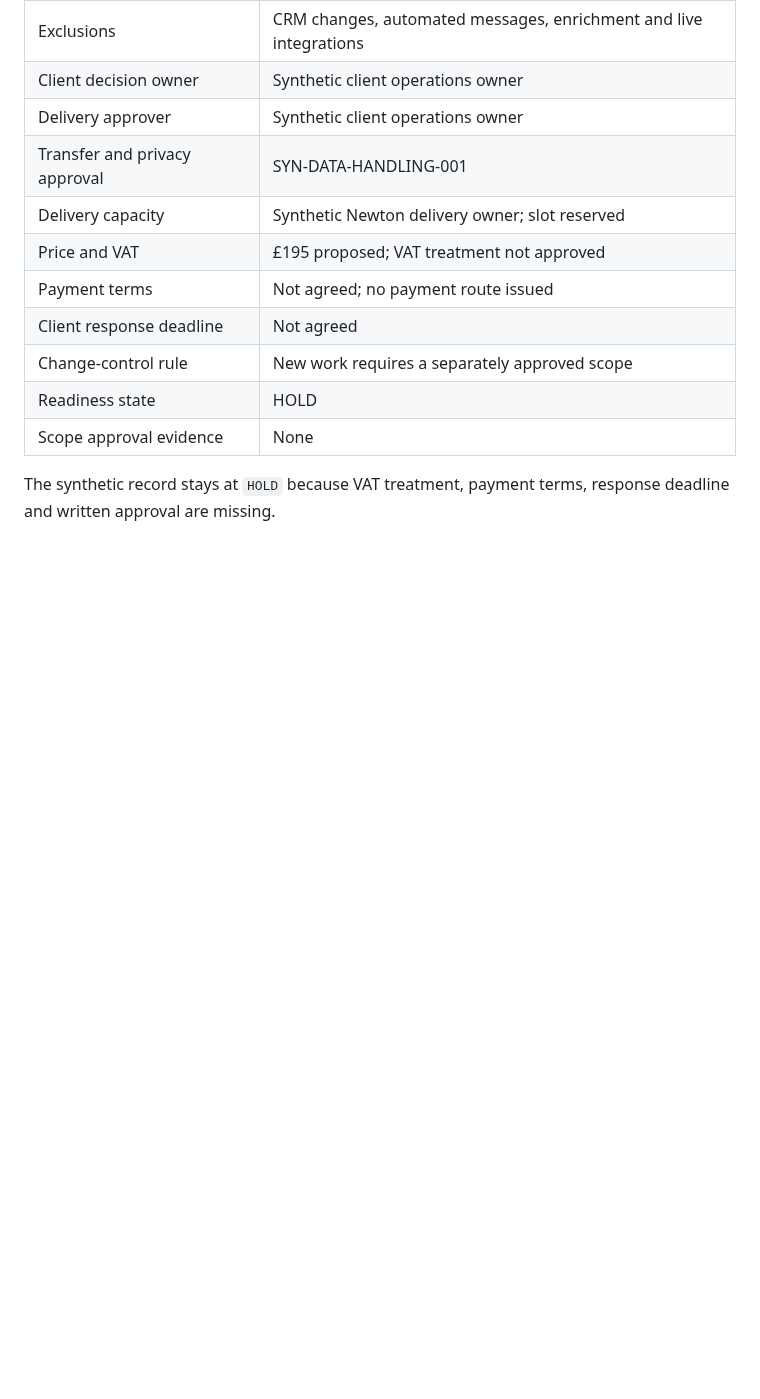
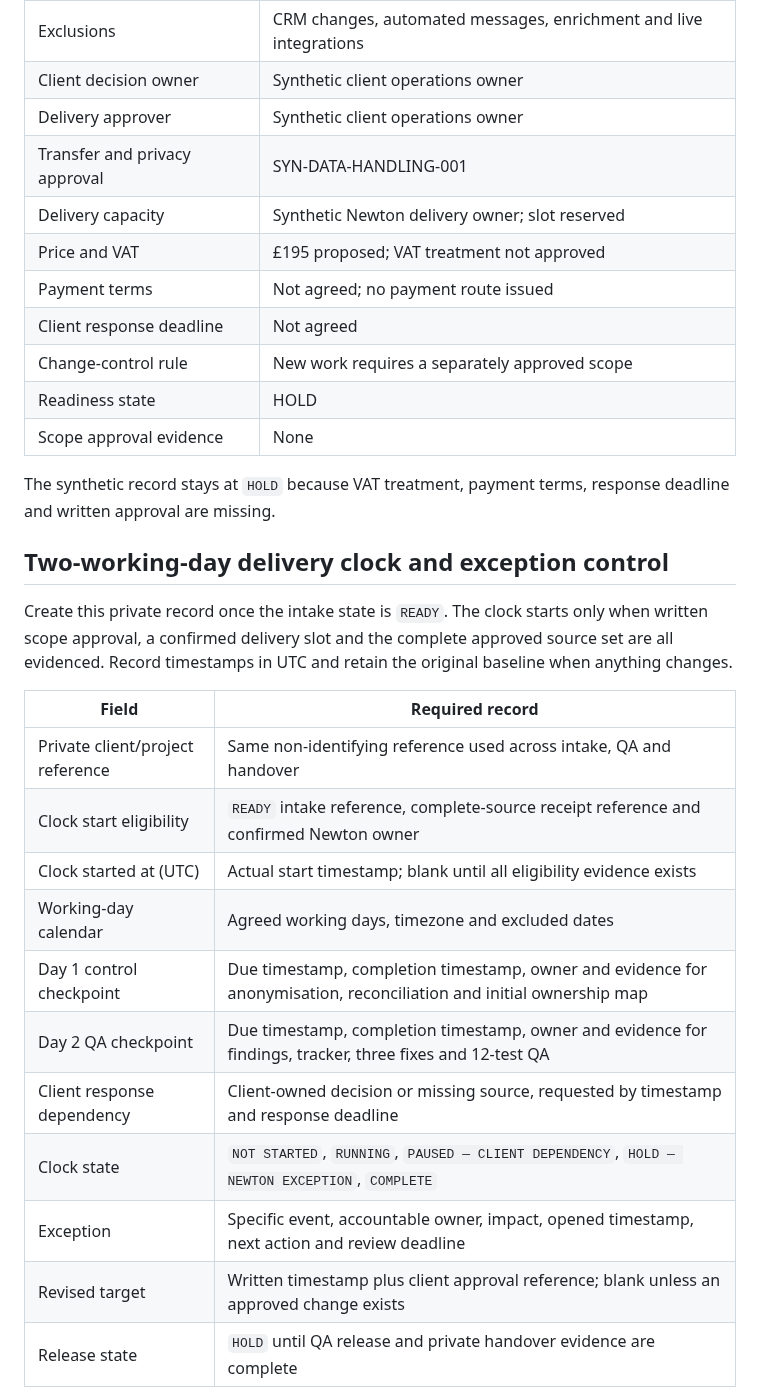
Before and after one commit to mikeyrnewton-pixel/newton-revenue-site, a Markdown page: ENQUIRY_DIAGNOSTIC_DELIVERY_QA.md, the part around one of its changes. Rendered like a GitHub page; blank space fills up the shorter version.

Commit message:
docs: add delivery clock and exception control

```diff
--- a/ENQUIRY_DIAGNOSTIC_DELIVERY_QA.md
+++ b/ENQUIRY_DIAGNOSTIC_DELIVERY_QA.md
@@ -364,3 +364,23 @@ This example is fictional and excluded from all buyer, delivery and revenue KPIs
 | Scope approval evidence | None |
 
 The synthetic record stays at `HOLD` because VAT treatment, payment terms, response deadline and written approval are missing.
+
+
+## Two-working-day delivery clock and exception control
+
+Create this private record once the intake state is `READY`. The clock starts only when written scope approval, a confirmed delivery slot and the complete approved source set are all evidenced. Record timestamps in UTC and retain the original baseline when anything changes.
+
+| Field | Required record |
+| --- | --- |
+| Private client/project reference | Same non-identifying reference used across intake, QA and handover |
+| Clock start eligibility | `READY` intake reference, complete-source receipt reference and confirmed Newton owner |
+| Clock started at (UTC) | Actual start timestamp; blank until all eligibility evidence exists |
+| Working-day calendar | Agreed working days, timezone and excluded dates |
+| Day 1 control checkpoint | Due timestamp, completion timestamp, owner and evidence for anonymisation, reconciliation and initial ownership map |
+| Day 2 QA checkpoint | Due timestamp, completion timestamp, owner and evidence for findings, tracker, three fixes and 12-test QA |
+| Client response dependency | Client-owned decision or missing source, requested by timestamp and response deadline |
+| Clock state | `NOT STARTED`, `RUNNING`, `PAUSED — CLIENT DEPENDENCY`, `HOLD — NEWTON EXCEPTION`, `COMPLETE` |
+| Exception | Specific event, accountable owner, impact, opened timestamp, next action and review deadline |
+| Revised target | Written timestamp plus client approval reference; blank unless an approved change exists |
+| Release state | `HOLD` until QA release and private handover evidence are complete |
+
```
Also changed, not shown: other parts of ENQUIRY_DIAGNOSTIC_DELIVERY_QA.md (+28 -0 lines).
